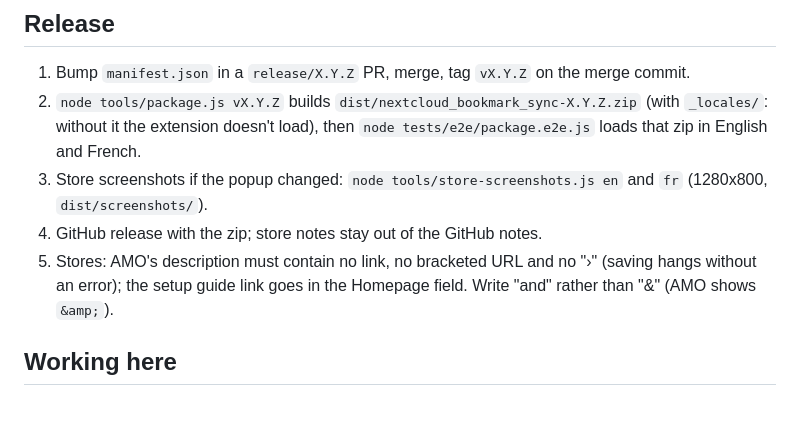
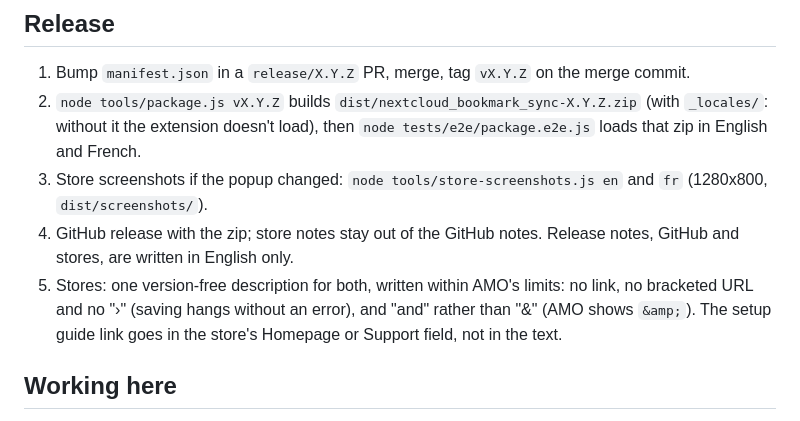
Before and after one commit to hollowbeam/nextcloud_bookmark_sync, a Markdown page: CLAUDE.md, the part around the change. Rendered like a GitHub page.

Commit message:
docs: One store description for both stores, release notes in English (#15)
Co-authored-by: Claude Sonnet 5.5 <noreply@anthropic.com>

```diff
--- a/CLAUDE.md
+++ b/CLAUDE.md
@@ -28,8 +28,8 @@ Merge, base (it records which folder it describes), lock, conditional upload, fo
 1. Bump `manifest.json` in a `release/X.Y.Z` PR, merge, tag `vX.Y.Z` on the merge commit.
 2. `node tools/package.js vX.Y.Z` builds `dist/nextcloud_bookmark_sync-X.Y.Z.zip` (with `_locales/`: without it the extension doesn't load), then `node tests/e2e/package.e2e.js` loads that zip in English and French.
 3. Store screenshots if the popup changed: `node tools/store-screenshots.js en` and `fr` (1280x800, `dist/screenshots/`).
-4. GitHub release with the zip; store notes stay out of the GitHub notes.
-5. Stores: AMO's description must contain no link, no bracketed URL and no "›" (saving hangs without an error); the setup guide link goes in the Homepage field. Write "and" rather than "&" (AMO shows `&amp;`).
+4. GitHub release with the zip; store notes stay out of the GitHub notes. Release notes, GitHub and stores, are written in English only.
+5. Stores: one version-free description for both, written within AMO's limits: no link, no bracketed URL and no "›" (saving hangs without an error), and "and" rather than "&" (AMO shows `&amp;`). The setup guide link goes in the store's Homepage or Support field, not in the text.
 
 ## Working here
 - Edit files with the editor tools or a script file, never by passing text through a shell command: backticks, `$` and backslashes get executed or mangled.
```
